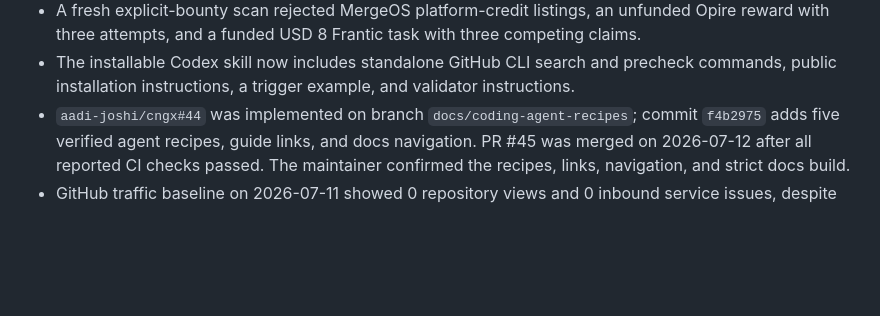
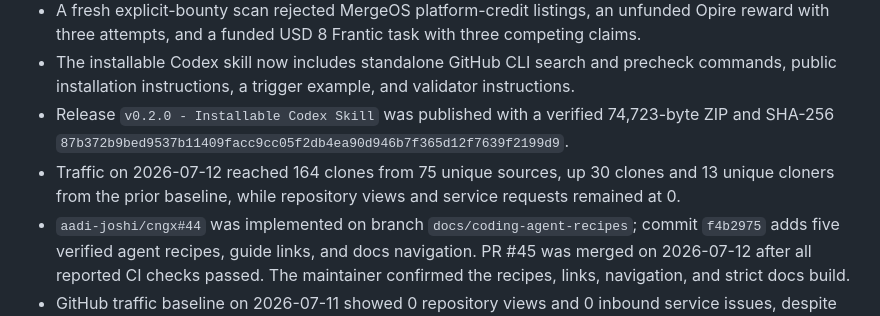
Before and after one commit to George4177/github-income-scout, a Markdown page: reports/current_progress.md, the part around the change. GitHub-like rendering; blank space fills up the shorter version.

Commit message:
Record v0.2.0 release and traffic baseline

```diff
--- a/reports/current_progress.md
+++ b/reports/current_progress.md
@@ -174,6 +174,8 @@ Date: 2026-07-11
 - Kubeflow PR #4431 Netlify deploy preview, Header rules, Redirect rules, and DCO checks passed; it remains mergeable and is only waiting for the normal member `/ok-to-test` gate and review.
 - A fresh explicit-bounty scan rejected MergeOS platform-credit listings, an unfunded Opire reward with three attempts, and a funded USD 8 Frantic task with three competing claims.
 - The installable Codex skill now includes standalone GitHub CLI search and precheck commands, public installation instructions, a trigger example, and validator instructions.
+- Release `v0.2.0 - Installable Codex Skill` was published with a verified 74,723-byte ZIP and SHA-256 `87b372b9bed9537b11409facc9cc05f2db4ea90d946b7f365d12f7639f2199d9`.
+- Traffic on 2026-07-12 reached 164 clones from 75 unique sources, up 30 clones and 13 unique cloners from the prior baseline, while repository views and service requests remained at 0.
 - `aadi-joshi/cngx#44` was implemented on branch `docs/coding-agent-recipes`; commit `f4b2975` adds five verified agent recipes, guide links, and docs navigation. PR #45 was merged on 2026-07-12 after all reported CI checks passed. The maintainer confirmed the recipes, links, navigation, and strict docs build.
 - GitHub traffic baseline on 2026-07-11 showed 0 repository views and 0 inbound service issues, despite 134 clones from 62 unique sources. Clone traffic is treated as automation/indexing rather than buyer evidence until a page view or request appears.
 - Repository description and topics were expanded for accurate search discovery across Python CLI, GitHub API, reporting, issue tracking, Codex, data export, and developer productivity.
```
Also changed, not shown: reports/traffic_baseline_2026-07-12.md (added, +29 -0 lines).
